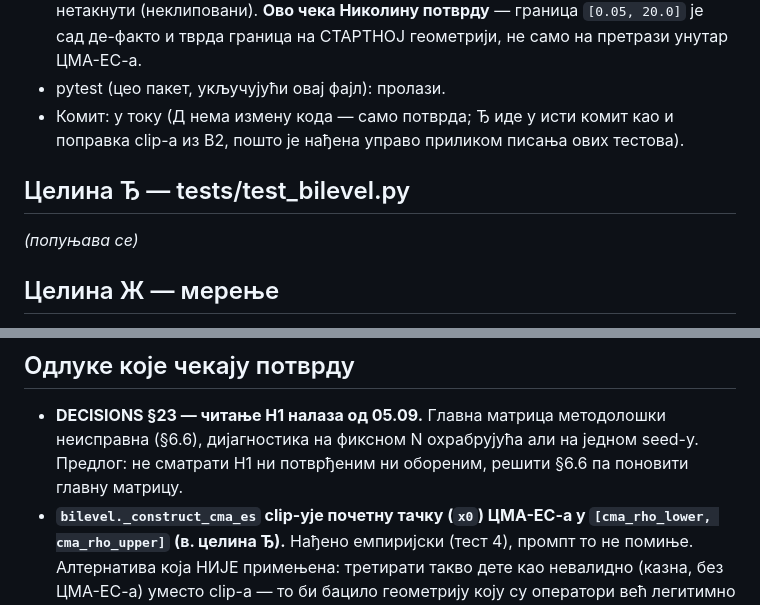
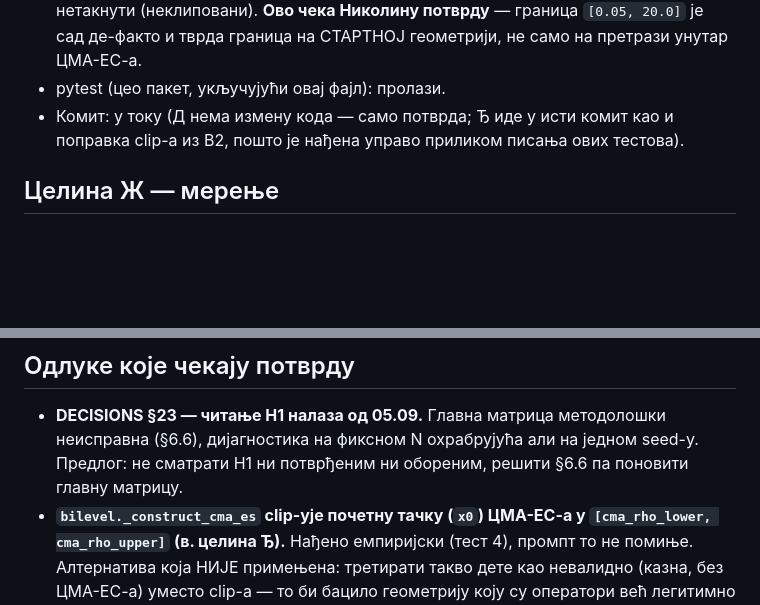
Before and after one commit to najkela/generisanje-pantografskih-sistema, a Markdown page: docs/IZVESTAJ_NOC.md, 2 parts joined by grey strips. Rendered like a GitHub page; blank space fills up the shorter version.

Commit message:
Исправи дупликат у IZVESTAJ_NOC.md и типографске грешке

```diff
--- a/docs/IZVESTAJ_NOC.md
+++ b/docs/IZVESTAJ_NOC.md
@@ -148,10 +148,6 @@ Chamfer на различитим N НИЈЕ упоредив (DECISIONS §17).
 - Комит: у току (Д нема измену кода — само потврда; Ђ иде у исти комит као и поправка
   clip-а из В2, пошто је нађена управо приликом писања ових тестова).
 
-## Целина Ђ — tests/test_bilevel.py
-
-_(попуњава се)_
-
 ## Целина Ж — мерење
 
 - Пробно `--quick` и једно пуно (ellipse seed1, bilevel, 1:52) — петља не виси, пуна
@@ -195,7 +191,7 @@ b49bad7 Додај tests/test_bilevel.py; потврди бит-идентичн
 
 - **DECISIONS §23 — читање H1 налаза од 05.09.** Главна матрица методолошки неисправна
   (§6.6), дијагностика на фиксном N охрабрујућа али на једном seed-у. Предлог: не
-  сматрати H1 ни потврђеним ни оборeним, решити §6.6 па поновити главну матрицу.
+  сматрати H1 ни потврђеним ни обореним, решити §6.6 па поновити главну матрицу.
 - **`bilevel._construct_cma_es` clip-ује почетну тачку (`x0`) ЦМА-ЕС-а у
   `[cma_rho_lower, cma_rho_upper]` (в. целина Ђ).** Нађено емпиријски (тест 4), промпт то
   не помиње. Алтернатива која НИЈЕ примењена: третирати такво дете као невалидно (казна,
```
Also changed, not shown: docs/DECISIONS.md (+1 -1 lines).
